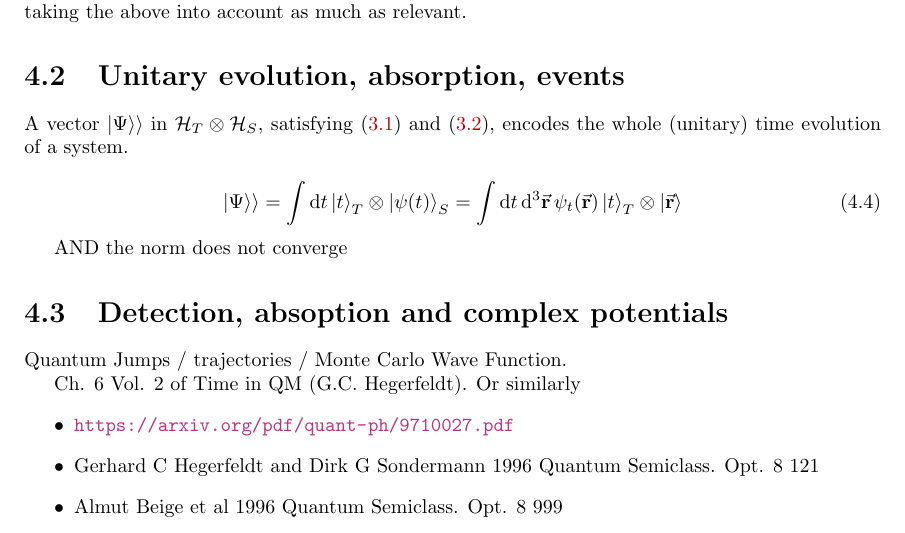
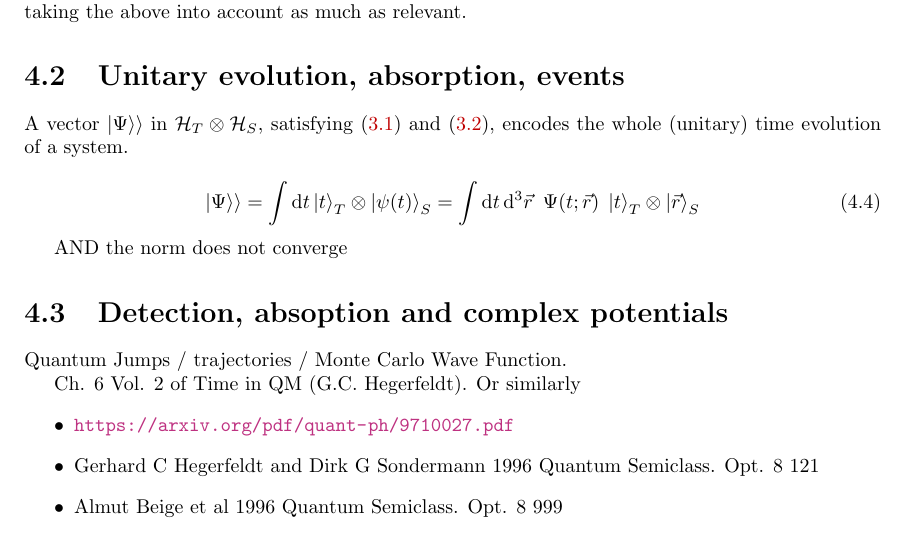
Before and after one commit to gderosa/timeq, a LaTeX thesis (tex/main.tex, which reads tex/irrev/absorb.tex): part of page 44 of 71, cut so that both start at the same text. Compiled offline with pdfLaTeX.

Commit message:
better eq.

```diff
--- a/tex/irrev/absorb.tex
+++ b/tex/irrev/absorb.tex
@@ -5,7 +5,9 @@ satisfying \eqref{eq:pwHamiltonian} and \eqref{eq:Wheeler-DeWitt},
 encodes the whole (unitary) time evolution of a system.
 
 \begin{equation}
-  \dket{\Psi} = \int \dd{t} \ket{t}_T \ox \ket{\psi(t)}_S = \int \dd{t}\dd[3]{\va{r}} \psi_t(\va{r}) \ket{t}_T \ox \ket{\va{r}}
+  \dket{\Psi} =
+    \int \dd{t} \ket{t}_T \ox \ket{\psi(t)}_S =
+    \int \dd{t}\dd[3]{\vec{r}} \ \Psi(t; \vec{r}) \; \ket{t}_T \ox \ket{\vec{r}}_S
 \end{equation}
 
 AND the norm does not converge
```
